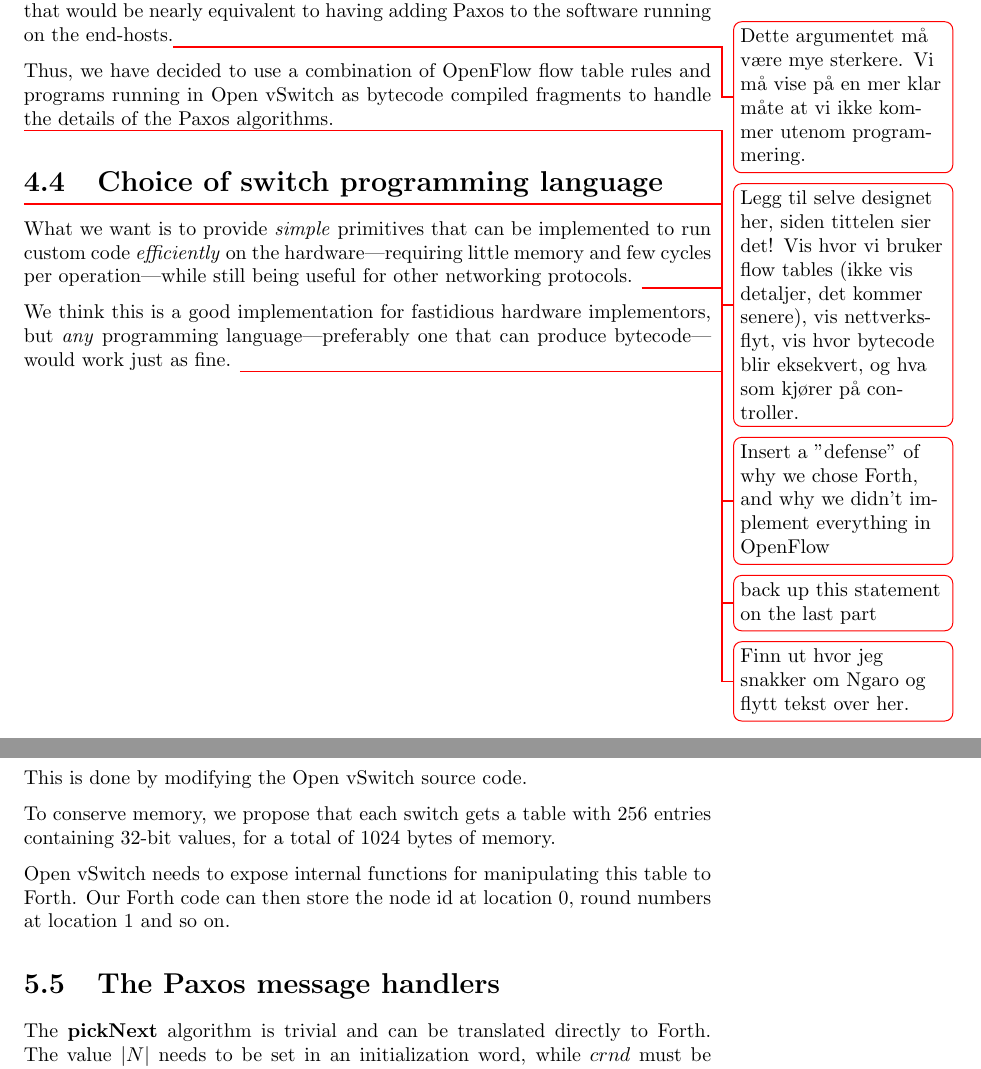
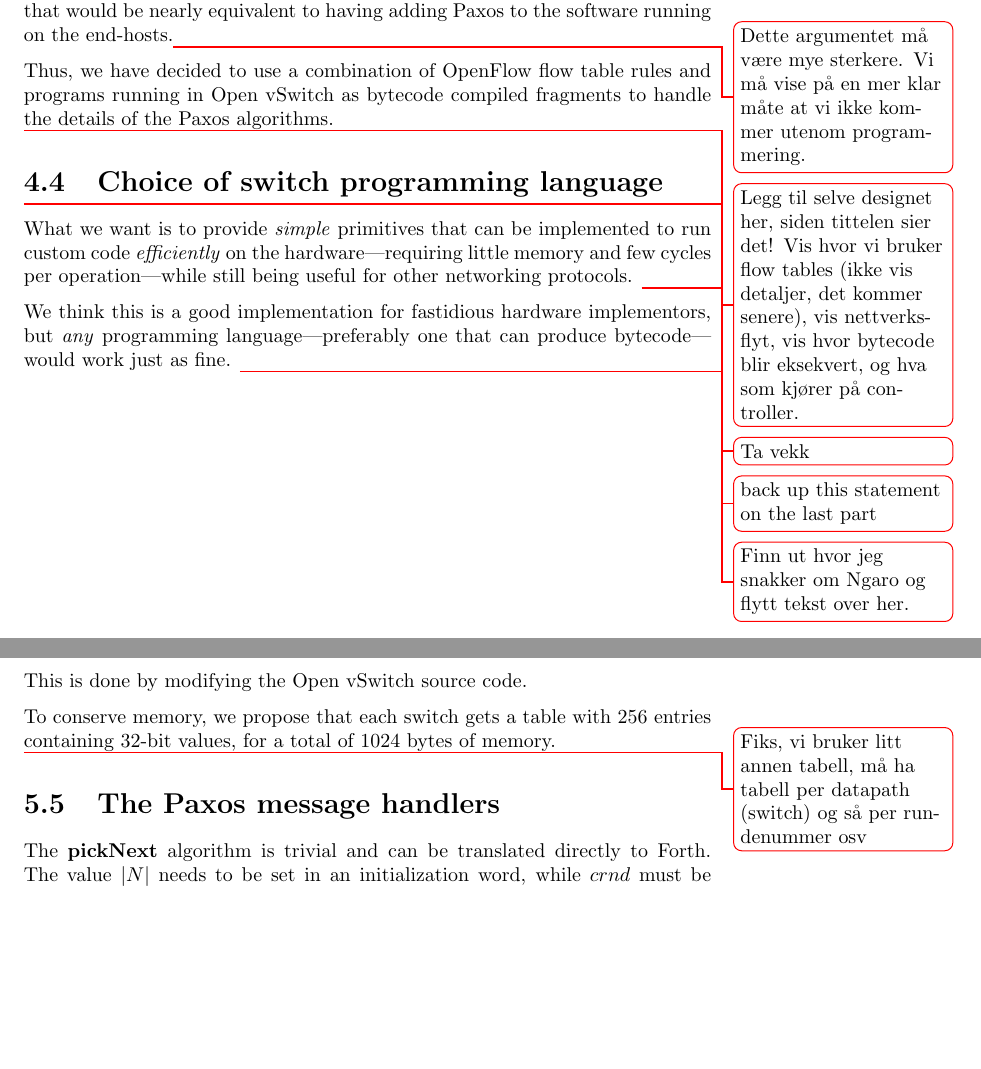
Before and after one commit to cslarsen/bachelor, a LaTeX thesis (thesis/thesis.tex, which reads thesis/design.tex, thesis/implementation.tex): two parts of pages 32 and 38 of 71, joined at a grey line, cut so that both start at the same text, the shorter picture padded with empty space. Compiled offline with pdfLaTeX.

Commit message:
Began removing Forth references

```diff
--- a/thesis/design.tex
+++ b/thesis/design.tex
@@ -81,8 +84,7 @@ controller.}
 
 \section{Choice of switch programming language}
 
-\todo{Insert a "defense" of why we chose Forth, and why we didn't implement
-everything in OpenFlow}
+\todo{Ta vekk}
 
 What we want is to provide \textit{simple} primitives that can be
 implemented to run custom code \textit{efficiently} on the
--- a/thesis/implementation.tex
+++ b/thesis/implementation.tex
@@ -268,9 +271,8 @@ vSwitch!source code}.
 To conserve memory, we propose that each switch gets a table with 256
 entries containing 32-bit values, for a total of 1024 bytes of memory.
 
-Open vSwitch needs to expose internal functions for manipulating this table
-to Forth.  Our Forth code can then store the node id at location 0, round
-numbers at location 1 and so on.
+\todo{Fiks, vi bruker litt annen tabell, må ha tabell per datapath (switch)
+  og så per rundenummer osv}
 
 \section{The Paxos message handlers}
 
```
Also changed, not shown: thesis/design.tex (3 more changed lines), thesis/implementation.tex (9 more changed lines).
